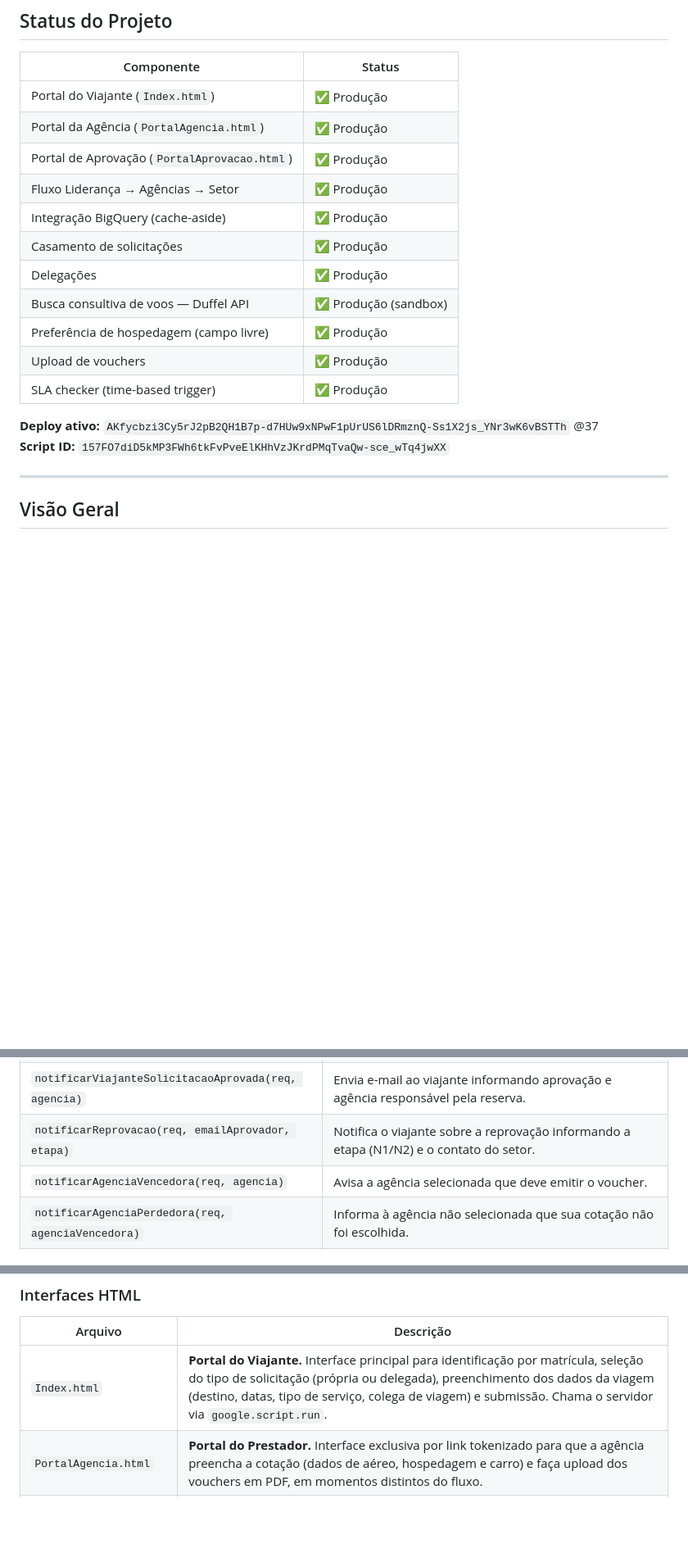
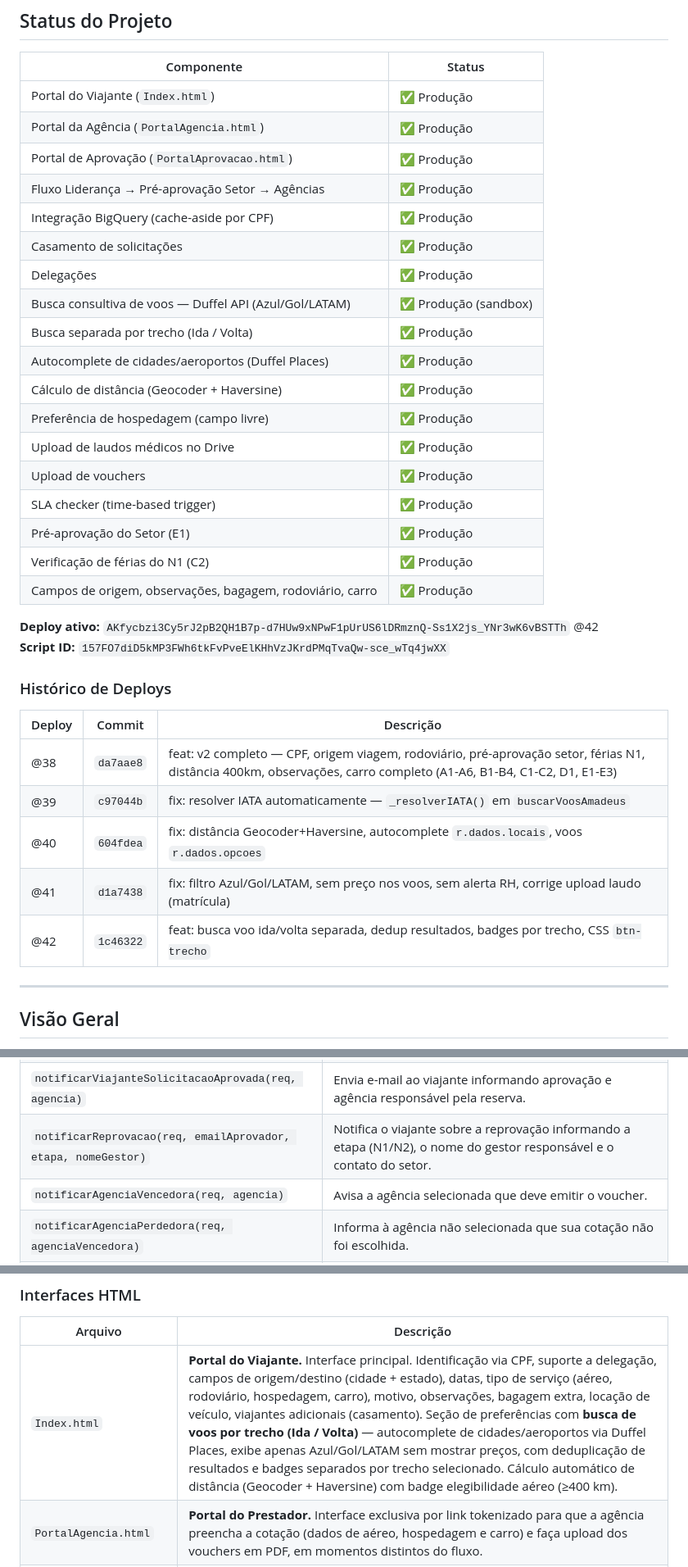
Before and after one commit to leandroaraujo-max/solicitacao_viagens, a Markdown page: README.md, 3 parts joined by grey strips. Shown at 82% size. Drawn GitHub-style; blank space fills up the shorter version.

```diff
--- a/README.md
+++ b/README.md
@@ -30,17 +30,34 @@
 | Portal do Viajante (`Index.html`) | ✅ Produção |
 | Portal da Agência (`PortalAgencia.html`) | ✅ Produção |
 | Portal de Aprovação (`PortalAprovacao.html`) | ✅ Produção |
-| Fluxo Liderança → Agências → Setor | ✅ Produção |
-| Integração BigQuery (cache-aside) | ✅ Produção |
+| Fluxo Liderança → Pré-aprovação Setor → Agências | ✅ Produção |
+| Integração BigQuery (cache-aside por CPF) | ✅ Produção |
 | Casamento de solicitações | ✅ Produção |
 | Delegações | ✅ Produção |
-| Busca consultiva de voos — Duffel API | ✅ Produção (sandbox) |
+| Busca consultiva de voos — Duffel API (Azul/Gol/LATAM) | ✅ Produção (sandbox) |
+| Busca separada por trecho (Ida / Volta) | ✅ Produção |
+| Autocomplete de cidades/aeroportos (Duffel Places) | ✅ Produção |
+| Cálculo de distância (Geocoder + Haversine) | ✅ Produção |
 | Preferência de hospedagem (campo livre) | ✅ Produção |
+| Upload de laudos médicos no Drive | ✅ Produção |
 | Upload de vouchers | ✅ Produção |
 | SLA checker (time-based trigger) | ✅ Produção |
+| Pré-aprovação do Setor (E1) | ✅ Produção |
+| Verificação de férias do N1 (C2) | ✅ Produção |
+| Campos de origem, observações, bagagem, rodoviário, carro | ✅ Produção |
 
-**Deploy ativo:** `AKfycbzi3Cy5rJ2pB2QH1B7p-d7HUw9xNPwF1pUrUS6lDRmznQ-Ss1X2js_YNr3wK6vBSTTh` @37
+**Deploy ativo:** `AKfycbzi3Cy5rJ2pB2QH1B7p-d7HUw9xNPwF1pUrUS6lDRmznQ-Ss1X2js_YNr3wK6vBSTTh` @42
 **Script ID:** `157FO7diD5kMP3FWh6tkFvPveElKHhVzJKrdPMqTvaQw-sce_wTq4jwXX`
+
+### Histórico de Deploys
+
+| Deploy | Commit | Descrição |
+|---|---|---|
+| @38 | `da7aae8` | feat: v2 completo — CPF, origem viagem, rodoviário, pré-aprovação setor, férias N1, distância 400km, observações, carro completo (A1-A6, B1-B4, C1-C2, D1, E1-E3) |
+| @39 | `c97044b` | fix: resolver IATA automaticamente — `_resolverIATA()` em `buscarVoosAmadeus` |
+| @40 | `604fdea` | fix: distância Geocoder+Haversine, autocomplete `r.dados.locais`, voos `r.dados.opcoes` |
+| @41 | `d1a7438` | fix: filtro Azul/Gol/LATAM, sem preço nos voos, sem alerta RH, corrige upload laudo (matrícula) |
+| @42 | `1c46322` | feat: busca voo ida/volta separada, dedup resultados, badges por trecho, CSS `btn-trecho` |
 
 ---
 
@@ -312,7 +332,7 @@ o ciclo de questionamentos entre setor e solicitante.
 | `enviarEmailAprovacaoN2(reqID, req, emailN1, agenciaEscolhidaN1)` | Envia e-mail ao aprovador N2 informando a decisão do N1 e solicitando confirmação. Se não houver N2, notifica o setor para aprovação manual. |
 | `notificarRHExcecaoSaude(reqID, viajante, solicitacao)` | **MVP: desabilitada (D15).** Stub que apenas registra no log. Prevista para V2. |
 | `notificarViajanteSolicitacaoAprovada(req, agencia)` | Envia e-mail ao viajante informando aprovação e agência responsável pela reserva. |
-| `notificarReprovacao(req, emailAprovador, etapa)` | Notifica o viajante sobre a reprovação informando a etapa (N1/N2) e o contato do setor. |
+| `notificarReprovacao(req, emailAprovador, etapa, nomeGestor)` | Notifica o viajante sobre a reprovação informando a etapa (N1/N2), o nome do gestor responsável e o contato do setor. |
 | `notificarAgenciaVencedora(req, agencia)` | Avisa a agência selecionada que deve emitir o voucher. |
 | `notificarAgenciaPerdedora(req, agenciaVencedora)` | Informa à agência não selecionada que sua cotação não foi escolhida. |
 | `notificarSetorMatchEncontrado(req, candidato, tipo)` | Alerta o setor de viagens sobre duas solicitações similares identificadas pelo motor de casamento. |
@@ -330,7 +350,7 @@ o ciclo de questionamentos entre setor e solicitante.
 
 | Arquivo | Descrição |
 |---|---|
-| `Index.html` | **Portal do Viajante.** Interface principal para identificação por matrícula, seleção do tipo de solicitação (própria ou delegada), preenchimento dos dados da viagem (destino, datas, tipo de serviço, colega de viagem) e submissão. Chama o servidor via `google.script.run`. |
+| `Index.html` | **Portal do Viajante.** Interface principal. Identificação via CPF, suporte a delegação, campos de origem/destino (cidade + estado), datas, tipo de serviço (aéreo, rodoviário, hospedagem, carro), motivo, observações, bagagem extra, locação de veículo, viajantes adicionais (casamento). Seção de preferências com **busca de voos por trecho (Ida / Volta)** — autocomplete de cidades/aeroportos via Duffel Places, exibe apenas Azul/Gol/LATAM sem mostrar preços, com deduplicação de resultados e badges separados por trecho selecionado. Cálculo automático de distância (Geocoder + Haversine) com badge elegibilidade aéreo (≥400 km). |
 | `PortalAgencia.html` | **Portal do Prestador.** Interface exclusiva por link tokenizado para que a agência preencha a cotação (dados de aéreo, hospedagem e carro) e faça upload dos vouchers em PDF, em momentos distintos do fluxo. |
 | `PortalAprovacao.html` | **Página de Confirmação.** Renderizada após o clique em um link de aprovação/reprovação, confirmando ao aprovador que a ação foi registrada. |
 | `Estilos.html` | **CSS Compartilhado.** Folha de estilos incluída via `<?!= include('Estilos'); ?>` em todos os portais. Define o design system com as cores Magalu (azul `#0086FF`, amarelo `#FFCE00`). |
```
Also changed, not shown: other parts of README.md (+14 -34 lines).
